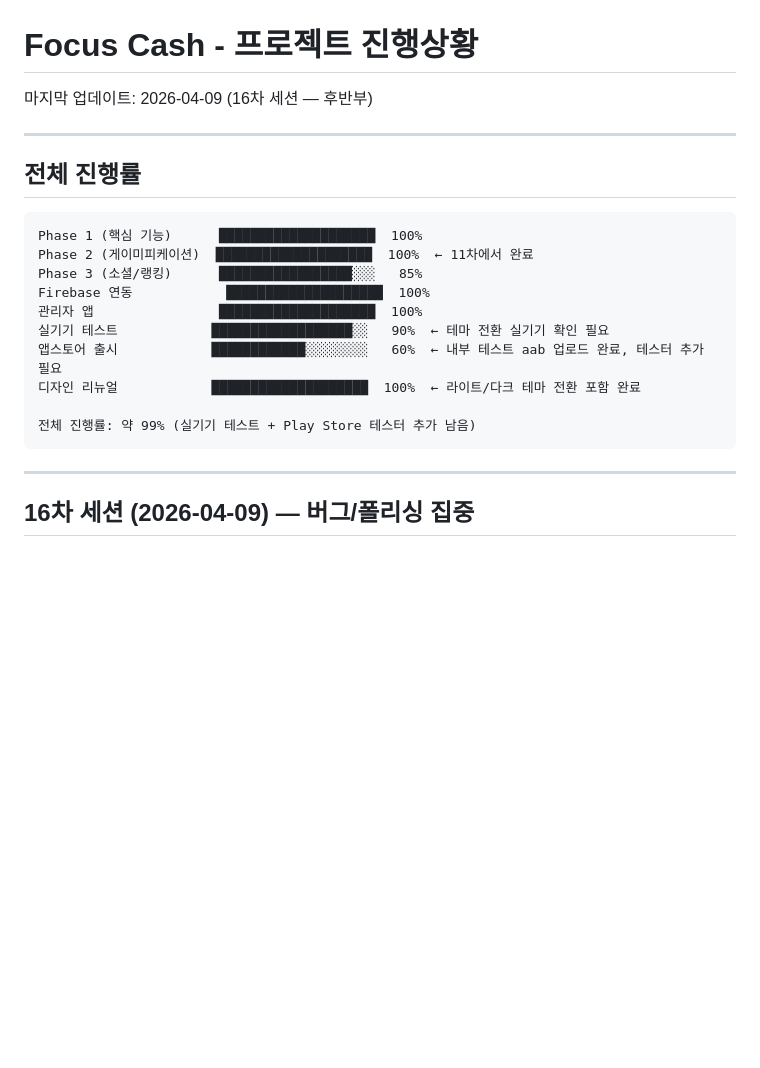
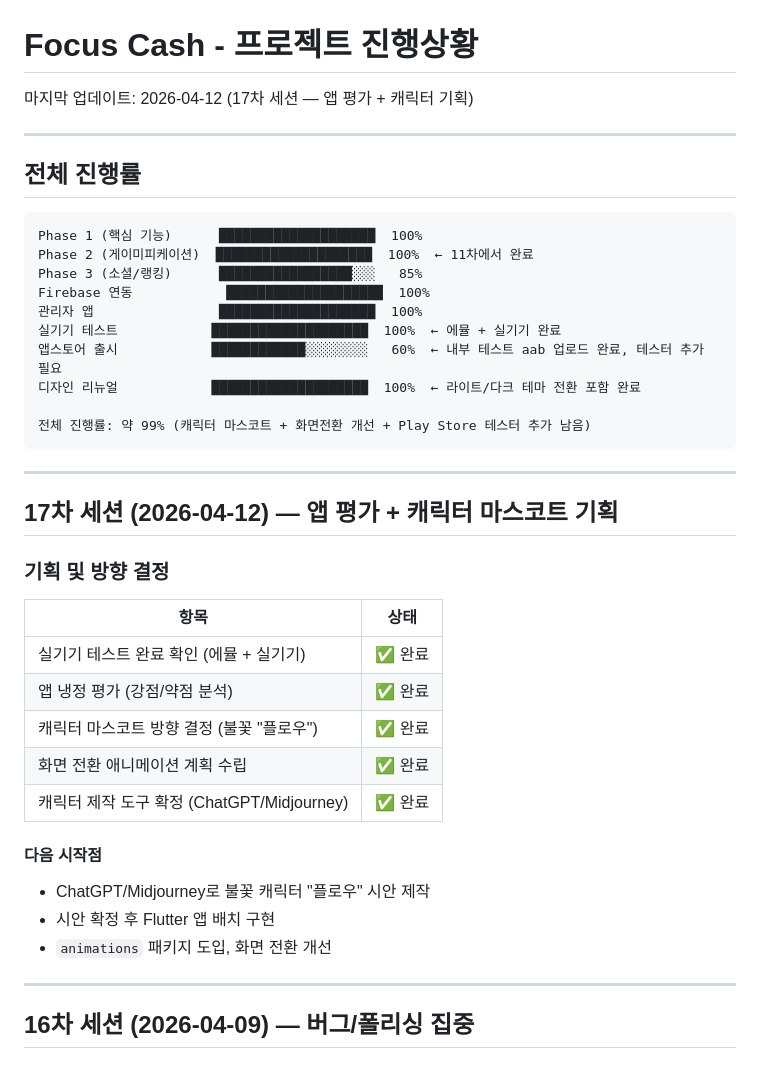
Before and after one commit to songeunyeol/focus-cash, a Markdown page: 진행상황.md, the part around the change. Rendered like a GitHub page; blank space fills up the shorter version.

Commit message:
docs: 진행상황 업데이트

````diff
--- a/진행상황.md
+++ b/진행상황.md
@@ -1,6 +1,6 @@
 # Focus Cash - 프로젝트 진행상황
 
-마지막 업데이트: 2026-04-09 (16차 세션 — 후반부)
+마지막 업데이트: 2026-04-12 (17차 세션 — 앱 평가 + 캐릭터 기획)
 
 ---
 
@@ -13,12 +13,30 @@ Phase 2 (게이미피케이션)  ███████████████
 Phase 3 (소셜/랭킹)      █████████████████░░░   85%
 Firebase 연동            ████████████████████  100%
 관리자 앱                ████████████████████  100%
-실기기 테스트            ██████████████████░░   90%  ← 테마 전환 실기기 확인 필요
+실기기 테스트            ████████████████████  100%  ← 에뮬 + 실기기 완료
 앱스토어 출시            ████████████░░░░░░░░   60%  ← 내부 테스트 aab 업로드 완료, 테스터 추가 필요
 디자인 리뉴얼            ████████████████████  100%  ← 라이트/다크 테마 전환 포함 완료
 
-전체 진행률: 약 99% (실기기 테스트 + Play Store 테스터 추가 남음)
+전체 진행률: 약 99% (캐릭터 마스코트 + 화면전환 개선 + Play Store 테스터 추가 남음)
 ```
+
+---
+
+## 17차 세션 (2026-04-12) — 앱 평가 + 캐릭터 마스코트 기획
+
+### 기획 및 방향 결정
+| 항목 | 상태 |
+|------|------|
+| 실기기 테스트 완료 확인 (에뮬 + 실기기) | ✅ 완료 |
+| 앱 냉정 평가 (강점/약점 분석) | ✅ 완료 |
+| 캐릭터 마스코트 방향 결정 (불꽃 "플로우") | ✅ 완료 |
+| 화면 전환 애니메이션 계획 수립 | ✅ 완료 |
+| 캐릭터 제작 도구 확정 (ChatGPT/Midjourney) | ✅ 완료 |
+
+#### 다음 시작점
+- ChatGPT/Midjourney로 불꽃 캐릭터 "플로우" 시안 제작
+- 시안 확정 후 Flutter 앱 배치 구현
+- `animations` 패키지 도입, 화면 전환 개선
 
 ---
 
````
